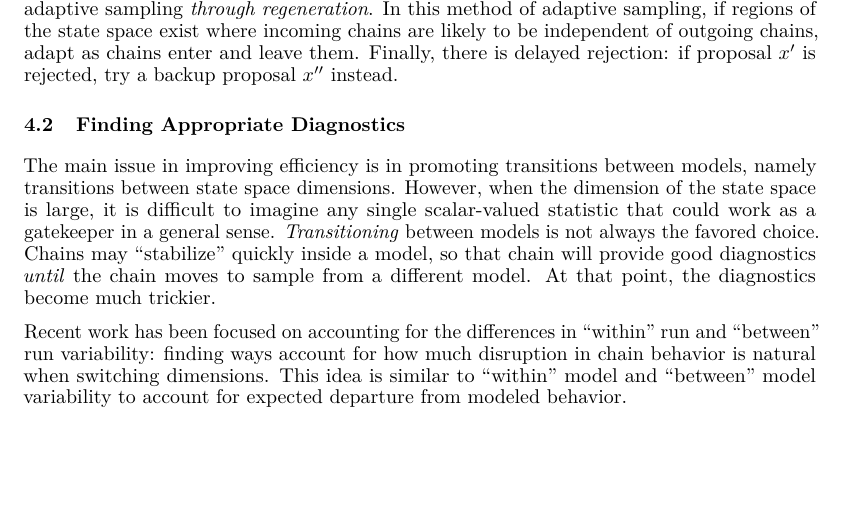
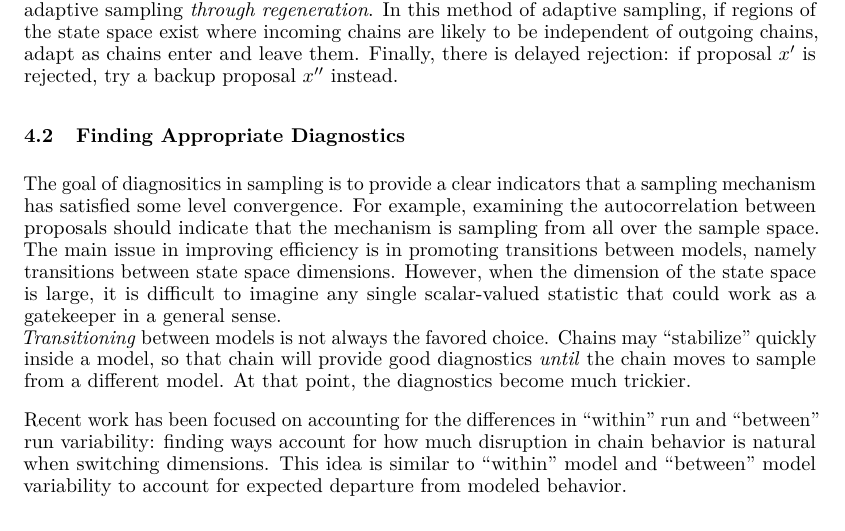
Before and after one commit to andeek/reversibleMCMC, an R Markdown document (paper/johnson_kaplan_mouzon_tyner_paper.Rmd): part of page 3 of 5, cut so that both start at the same text, the shorter picture padded with empty space. Rendered offline with R 4.5, knitr and Pandoc, then LaTeX, with nearby package versions.

Commit message:
adding the stuff

```diff
--- a/paper/johnson_kaplan_mouzon_tyner_paper.Rmd
+++ b/paper/johnson_kaplan_mouzon_tyner_paper.Rmd
@@ -108,7 +108,11 @@ Another way to improve the proposal is through adaptive sampling: using past obs
 
 ## Finding Appropriate Diagnostics
 
-The main issue in improving efficiency is in promoting transitions between models, namely transitions between state space dimensions. However, when the dimension of the state space is large, it is difficult to imagine any single scalar-valued statistic that could work as a gatekeeper in a general sense.  *Transitioning* between models is not always the favored choice. Chains may "stabilize" quickly inside a model, so that chain will provide good diagnostics *until* the chain moves to sample from a different model. At that point, the diagnostics become much trickier.
+The goal of diagnositics in sampling is to provide a clear indicators that a sampling mechanism has satisfied some level convergence.
+For example, examining the autocorrelation between proposals should indicate that the mechanism is sampling from all over the sample space.
+The main issue in improving efficiency is in promoting transitions between models, namely transitions between state space dimensions.
+However, when the dimension of the state space is large, it is difficult to imagine any single scalar-valued statistic that could work as a gatekeeper in a general sense.
+*Transitioning* between models is not always the favored choice. Chains may "stabilize" quickly inside a model, so that chain will provide good diagnostics *until* the chain moves to sample from a different model. At that point, the diagnostics become much trickier.
 
 Recent work has been focused on accounting for the differences in "within" run and "between" run variability: finding ways account for how much disruption in chain behavior is natural when switching dimensions.  This idea is similar to "within" model and "between" model variability to account for expected departure from modeled behavior.
 
```
